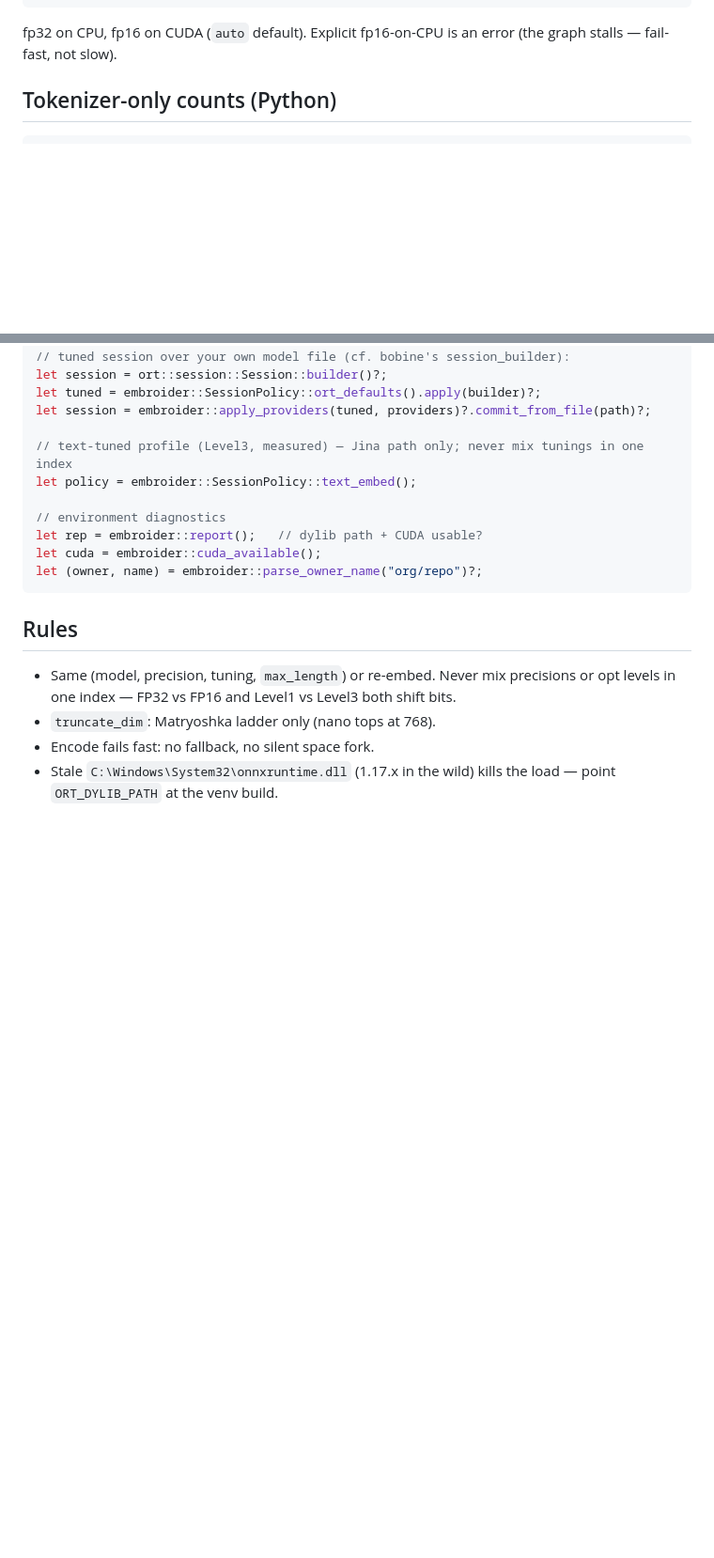
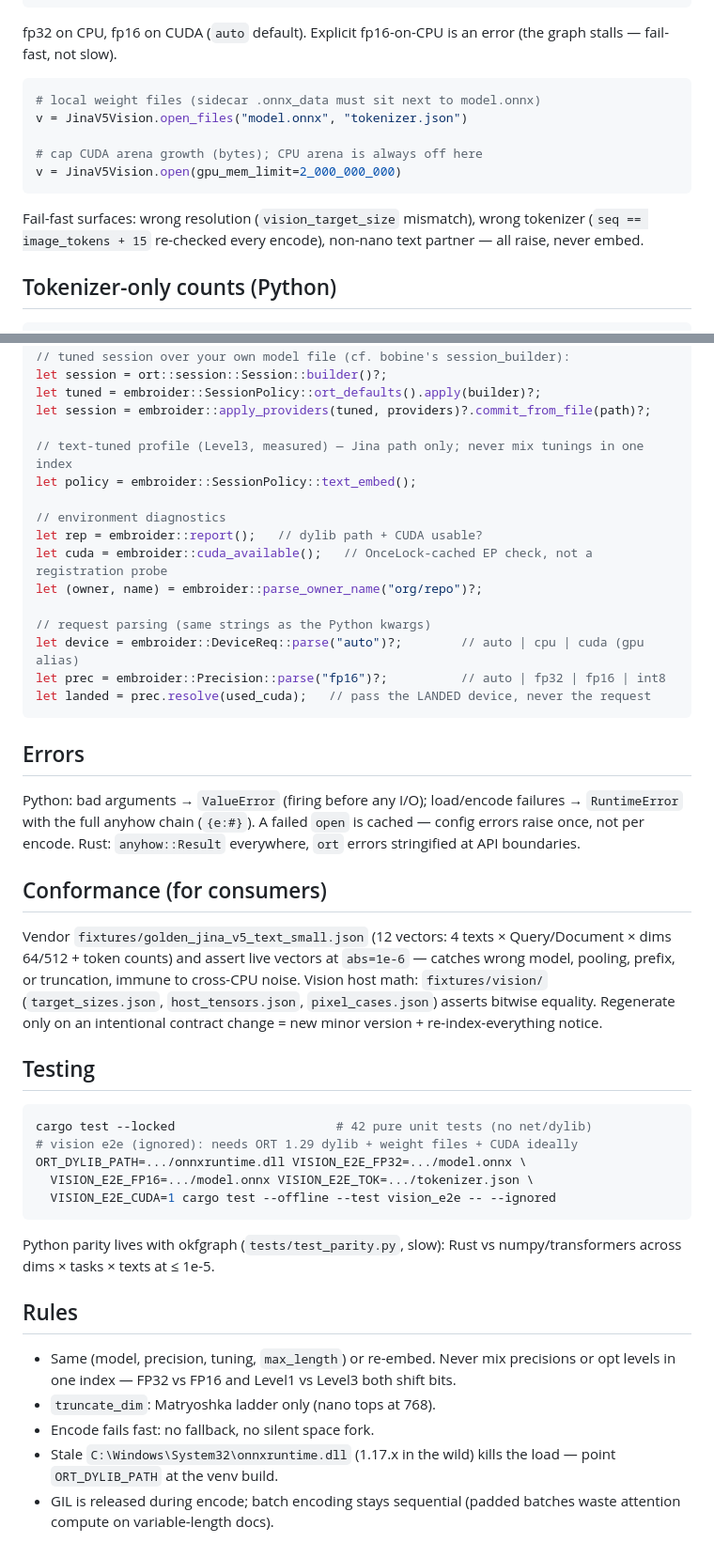
Before and after one commit to opticsWolf/embroider, a Markdown page: docs/quickref.md, 2 parts joined by grey strips. Shown at 94% size. GitHub-like rendering; blank space fills up the shorter version.

Commit message:
docs: expand quickref (devices/precisions, custom models, errors, conformance, testing)

````diff
--- a/docs/quickref.md
+++ b/docs/quickref.md
@@ -61,6 +90,18 @@ vec = v.encode_image(rgb, h, w)   # compares against text-NANO vectors only
 
 fp32 on CPU, fp16 on CUDA (`auto` default). Explicit fp16-on-CPU is an
 error (the graph stalls — fail-fast, not slow).
+
+```python
+# local weight files (sidecar .onnx_data must sit next to model.onnx)
+v = JinaV5Vision.open_files("model.onnx", "tokenizer.json")
+
+# cap CUDA arena growth (bytes); CPU arena is always off here
+v = JinaV5Vision.open(gpu_mem_limit=2_000_000_000)
+```
+
+Fail-fast surfaces: wrong resolution (`vision_target_size` mismatch),
+wrong tokenizer (`seq == image_tokens + 15` re-checked every encode),
+non-nano text partner — all raise, never embed.
 
 ## Tokenizer-only counts (Python)
 
@@ -85,9 +126,45 @@ let policy = embroider::SessionPolicy::text_embed();
 
 // environment diagnostics
 let rep = embroider::report();   // dylib path + CUDA usable?
-let cuda = embroider::cuda_available();
+let cuda = embroider::cuda_available();   // OnceLock-cached EP check, not a registration probe
 let (owner, name) = embroider::parse_owner_name("org/repo")?;
+
+// request parsing (same strings as the Python kwargs)
+let device = embroider::DeviceReq::parse("auto")?;        // auto | cpu | cuda (gpu alias)
+let prec = embroider::Precision::parse("fp16")?;          // auto | fp32 | fp16 | int8
+let landed = prec.resolve(used_cuda);   // pass the LANDED device, never the request
 ```
+
+## Errors
+
+Python: bad arguments → `ValueError` (firing before any I/O);
+load/encode failures → `RuntimeError` with the full anyhow chain
+(`{e:#}`). A failed `open` is cached — config errors raise once, not
+per encode. Rust: `anyhow::Result` everywhere, `ort` errors stringified
+at API boundaries.
+
+## Conformance (for consumers)
+
+Vendor `fixtures/golden_jina_v5_text_small.json` (12 vectors: 4 texts ×
+Query/Document × dims 64/512 + token counts) and assert live vectors at
+`abs=1e-6` — catches wrong model, pooling, prefix, or truncation, immune
+to cross-CPU noise. Vision host math: `fixtures/vision/`
+(`target_sizes.json`, `host_tensors.json`, `pixel_cases.json`) asserts
+bitwise equality. Regenerate only on an intentional contract change =
+new minor version + re-index-everything notice.
+
+## Testing
+
+```bash
+cargo test --locked                      # 42 pure unit tests (no net/dylib)
+# vision e2e (ignored): needs ORT 1.29 dylib + weight files + CUDA ideally
+ORT_DYLIB_PATH=.../onnxruntime.dll VISION_E2E_FP32=.../model.onnx \
+  VISION_E2E_FP16=.../model.onnx VISION_E2E_TOK=.../tokenizer.json \
+  VISION_E2E_CUDA=1 cargo test --offline --test vision_e2e -- --ignored
+```
+
+Python parity lives with okfgraph (`tests/test_parity.py`, slow):
+Rust vs numpy/transformers across dims × tasks × texts at ≤ 1e-5.
 
 ## Rules
 
@@ -98,3 +175,5 @@ let (owner, name) = embroider::parse_owner_name("org/repo")?;
 - Encode fails fast: no fallback, no silent space fork.
 - Stale `C:\Windows\System32\onnxruntime.dll` (1.17.x in the wild) kills
   the load — point `ORT_DYLIB_PATH` at the venv build.
+- GIL is released during encode; batch encoding stays sequential
+  (padded batches waste attention compute on variable-length docs).
````
Also changed, not shown: other parts of docs/quickref.md (+29 -0 lines).
